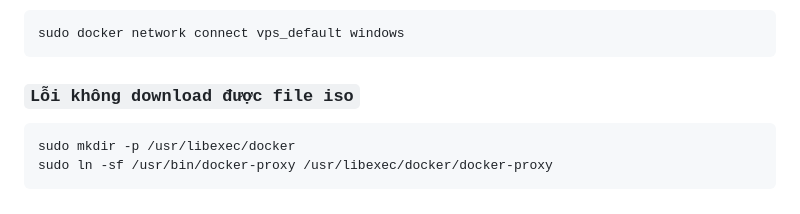
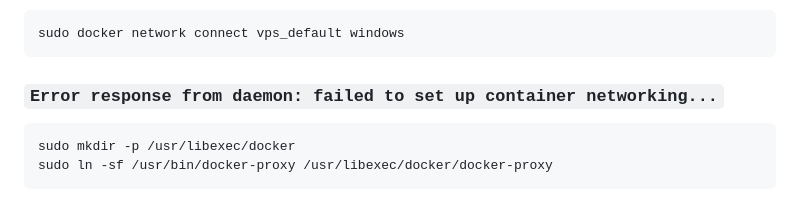
Before and after one commit to defacer-acenet/vps, a Markdown page: README.md, the part around the change. Drawn GitHub-style.

````diff
--- a/README.md
+++ b/README.md
@@ -171,7 +171,7 @@ Nếu `/dev/kvm` không tồn tại, VPS có thể chưa hỗ trợ hoặc chưa
 sudo docker network connect vps_default windows
 ```
 
-### `Lỗi không download được file iso`
+### `Error response from daemon: failed to set up container networking...`
 
 ```bash
 sudo mkdir -p /usr/libexec/docker
````
